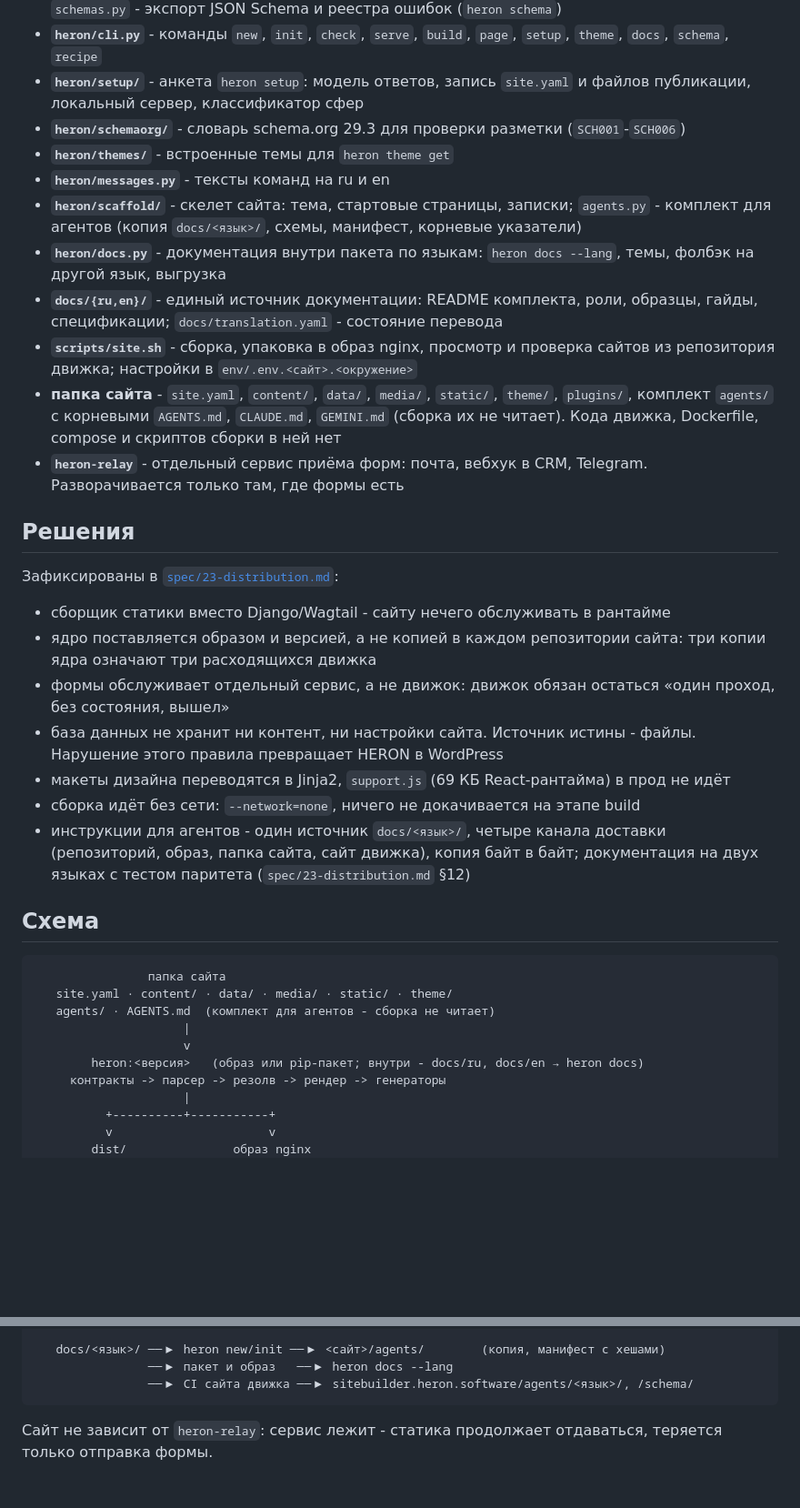
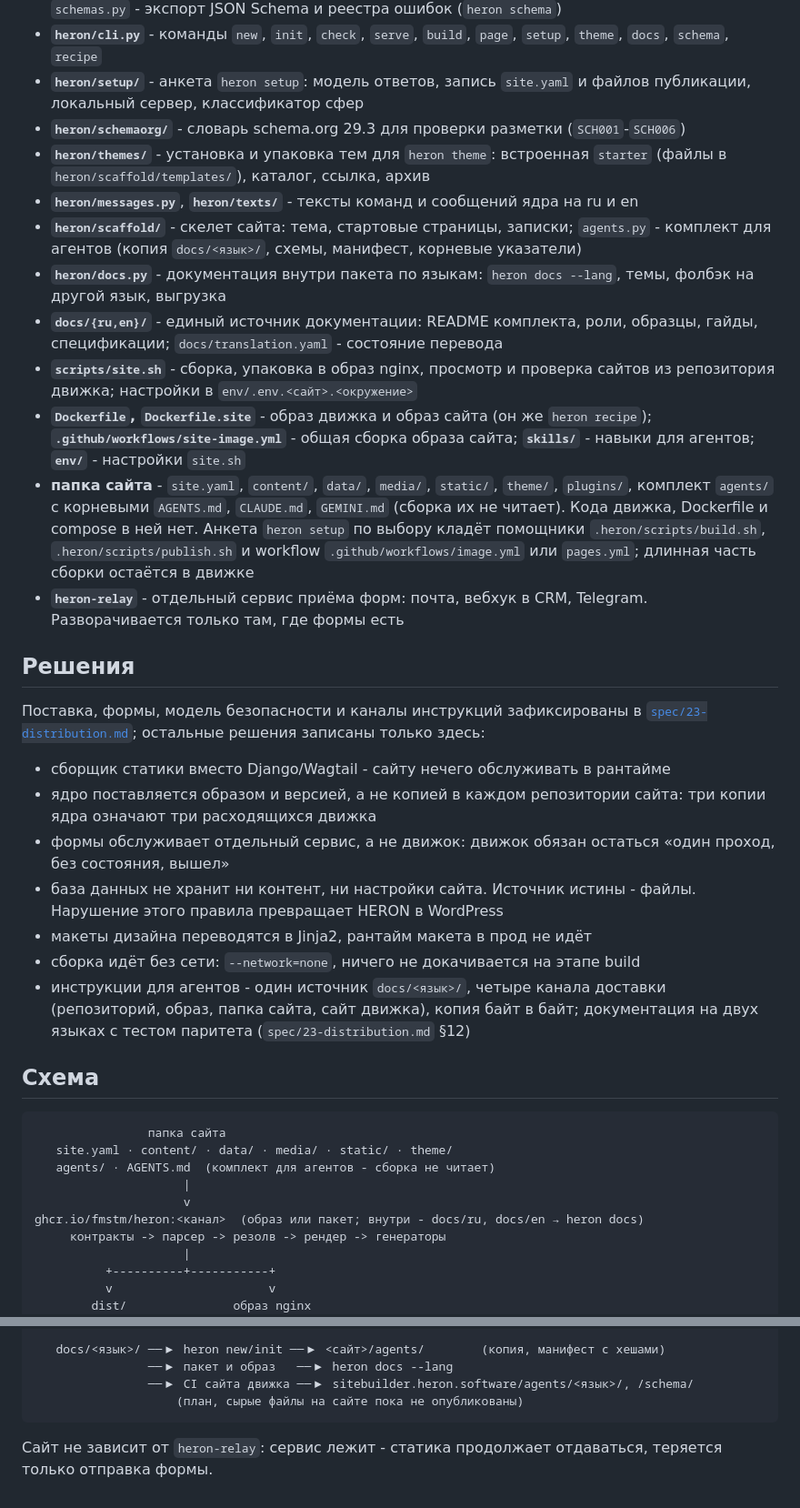
Before and after one commit to FMSTM/HERON, a Markdown page: docs/ru/architecture.md, 2 parts joined by grey strips. Shown at 91% size. Drawn GitHub-style; blank space fills up the shorter version.

Commit message:
[E23.S1.T4] docs/ru/architecture.md: привести к коду, убрать журнал правок и устаревшее

````diff
--- a/docs/ru/architecture.md
+++ b/docs/ru/architecture.md
@@ -26,24 +26,25 @@ HERON - файловый движок сайтов. На вход папка с
 - **`heron/cli.py`** - команды `new`, `init`, `check`, `serve`, `build`, `page`, `setup`, `theme`, `docs`, `schema`, `recipe`
 - **`heron/setup/`** - анкета `heron setup`: модель ответов, запись `site.yaml` и файлов публикации, локальный сервер, классификатор сфер
 - **`heron/schemaorg/`** - словарь schema.org 29.3 для проверки разметки (`SCH001`-`SCH006`)
-- **`heron/themes/`** - встроенные темы для `heron theme get`
-- **`heron/messages.py`** - тексты команд на ru и en
+- **`heron/themes/`** - установка и упаковка тем для `heron theme`: встроенная `starter` (файлы в `heron/scaffold/templates/`), каталог, ссылка, архив
+- **`heron/messages.py`**, **`heron/texts/`** - тексты команд и сообщений ядра на ru и en
 - **`heron/scaffold/`** - скелет сайта: тема, стартовые страницы, записки; `agents.py` - комплект для агентов (копия `docs/<язык>/`, схемы, манифест, корневые указатели)
 - **`heron/docs.py`** - документация внутри пакета по языкам: `heron docs --lang`, темы, фолбэк на другой язык, выгрузка
 - **`docs/{ru,en}/`** - единый источник документации: README комплекта, роли, образцы, гайды, спецификации; `docs/translation.yaml` - состояние перевода
 - **`scripts/site.sh`** - сборка, упаковка в образ nginx, просмотр и проверка сайтов из репозитория движка; настройки в `env/.env.<сайт>.<окружение>`
-- **папка сайта** - `site.yaml`, `content/`, `data/`, `media/`, `static/`, `theme/`, `plugins/`, комплект `agents/` с корневыми `AGENTS.md`, `CLAUDE.md`, `GEMINI.md` (сборка их не читает). Кода движка, Dockerfile, compose и скриптов сборки в ней нет
+- **`Dockerfile`, `Dockerfile.site`** - образ движка и образ сайта (он же `heron recipe`); **`.github/workflows/site-image.yml`** - общая сборка образа сайта; **`skills/`** - навыки для агентов; **`env/`** - настройки `site.sh`
+- **папка сайта** - `site.yaml`, `content/`, `data/`, `media/`, `static/`, `theme/`, `plugins/`, комплект `agents/` с корневыми `AGENTS.md`, `CLAUDE.md`, `GEMINI.md` (сборка их не читает). Кода движка, Dockerfile и compose в ней нет. Анкета `heron setup` по выбору кладёт помощники `.heron/scripts/build.sh`, `.heron/scripts/publish.sh` и workflow `.github/workflows/image.yml` или `pages.yml`; длинная часть сборки остаётся в движке
 - **`heron-relay`** - отдельный сервис приёма форм: почта, вебхук в CRM, Telegram. Разворачивается только там, где формы есть
 
 ## Решения
 
-Зафиксированы в [`spec/23-distribution.md`](spec/23-distribution.md):
+Поставка, формы, модель безопасности и каналы инструкций зафиксированы в [`spec/23-distribution.md`](spec/23-distribution.md); остальные решения записаны только здесь:
 
 - сборщик статики вместо Django/Wagtail - сайту нечего обслуживать в рантайме
 - ядро поставляется образом и версией, а не копией в каждом репозитории сайта: три копии ядра означают три расходящихся движка
 - формы обслуживает отдельный сервис, а не движок: движок обязан остаться «один проход, без состояния, вышел»
 - база данных не хранит ни контент, ни настройки сайта. Источник истины - файлы. Нарушение этого правила превращает HERON в WordPress
-- макеты дизайна переводятся в Jinja2, `support.js` (69 КБ React-рантайма) в прод не идёт
+- макеты дизайна переводятся в Jinja2, рантайм макета в прод не идёт
 - сборка идёт без сети: `--network=none`, ничего не докачивается на этапе build
 - инструкции для агентов - один источник `docs/<язык>/`, четыре канала доставки (репозиторий, образ, папка сайта, сайт движка), копия байт в байт; документация на двух языках с тестом паритета (`spec/23-distribution.md` §12)
 
@@ -55,7 +56,7 @@ HERON - файловый движок сайтов. На вход папка с
    agents/ · AGENTS.md  (комплект для агентов - сборка не читает)
                      |
                      v
-        heron:<версия>   (образ или pip-пакет; внутри - docs/ru, docs/en → heron docs)
+ghcr.io/fmstm/heron:<канал>  (образ или пакет; внутри - docs/ru, docs/en → heron docs)
      контракты -> парсер -> резолв -> рендер -> генераторы
                      |
           +----------+-----------+
@@ -74,6 +75,7 @@ HERON - файловый движок сайтов. На вход папка с
    docs/<язык>/ ──▶ heron new/init ──▶ <сайт>/agents/        (копия, манифест с хешами)
                 ──▶ пакет и образ   ──▶ heron docs --lang
                 ──▶ CI сайта движка ──▶ sitebuilder.heron.software/agents/<язык>/, /schema/
+                    (план, сырые файлы на сайте пока не опубликованы)
 ```
 
 Сайт не зависит от `heron-relay`: сервис лежит - статика продолжает отдаваться, теряется только отправка формы.
````
Also changed, not shown: other parts of docs/ru/architecture.md (+3 -3 lines).
